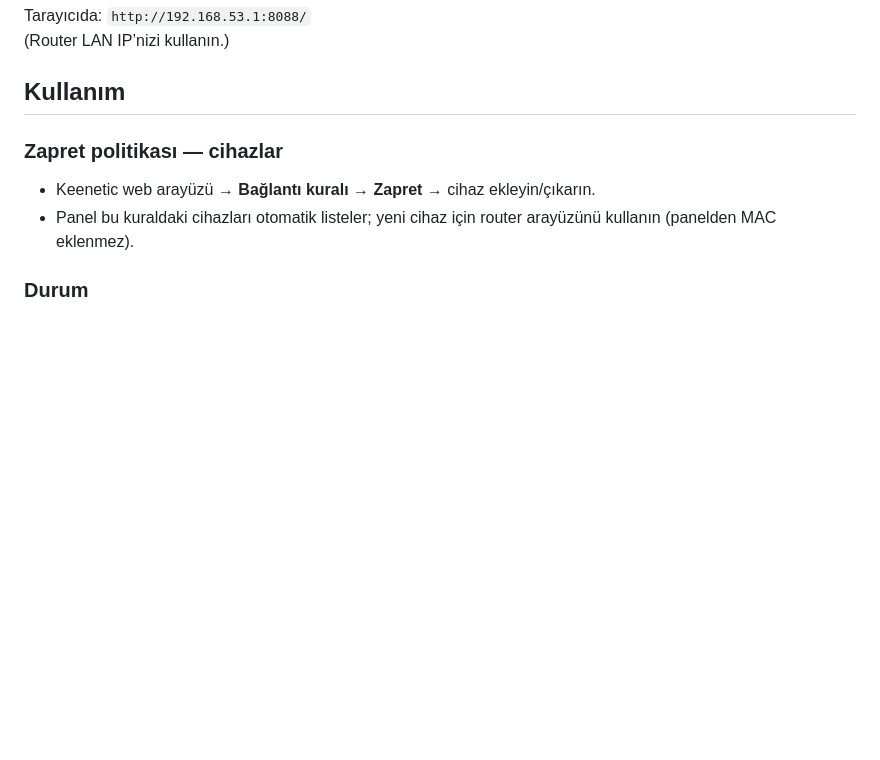
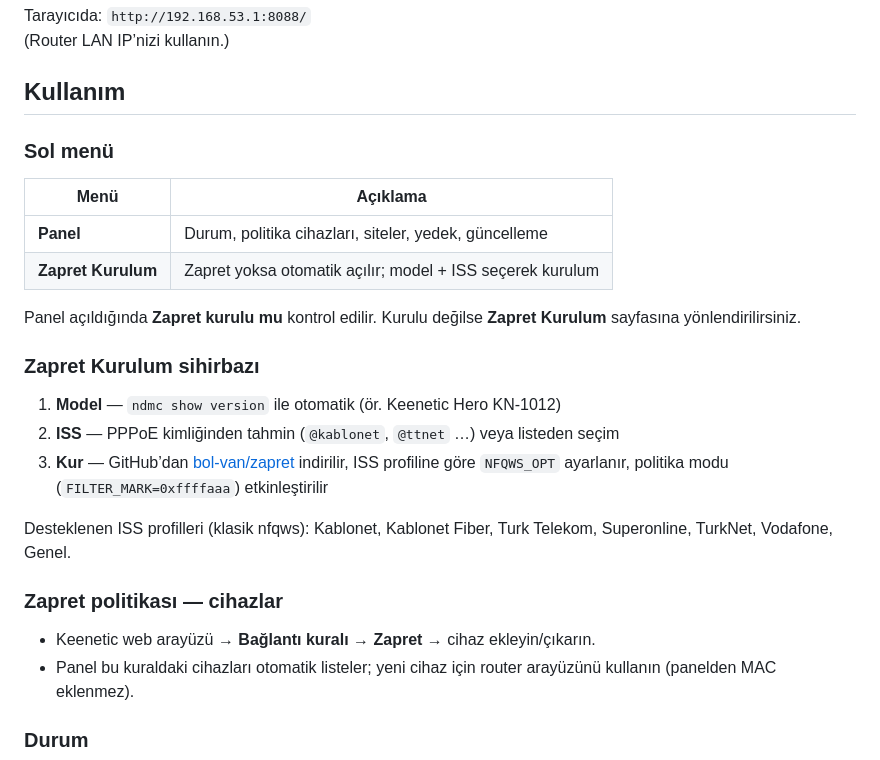
Before and after one commit to yetkina/keenetic-zapret-lite-panel, a Markdown page: README.md, the part around the change. GitHub-like rendering; blank space fills up the shorter version.

Commit message:
Document Zapret install wizard in README.
Co-authored-by: Cursor <cursoragent@cursor.com>

```diff
--- a/README.md
+++ b/README.md
@@ -57,6 +57,23 @@ Tarayıcıda: `http://192.168.53.1:8088/`
 (Router LAN IP’nizi kullanın.)
 
 ## Kullanım
+
+### Sol menü
+
+| Menü | Açıklama |
+|------|----------|
+| **Panel** | Durum, politika cihazları, siteler, yedek, güncelleme |
+| **Zapret Kurulum** | Zapret yoksa otomatik açılır; model + ISS seçerek kurulum |
+
+Panel açıldığında **Zapret kurulu mu** kontrol edilir. Kurulu değilse **Zapret Kurulum** sayfasına yönlendirilirsiniz.
+
+### Zapret Kurulum sihirbazı
+
+1. **Model** — `ndmc show version` ile otomatik (ör. Keenetic Hero KN-1012)
+2. **ISS** — PPPoE kimliğinden tahmin (`@kablonet`, `@ttnet` …) veya listeden seçim
+3. **Kur** — GitHub’dan [bol-van/zapret](https://github.com/bol-van/zapret) indirilir, ISS profiline göre `NFQWS_OPT` ayarlanır, politika modu (`FILTER_MARK=0xffffaaa`) etkinleştirilir
+
+Desteklenen ISS profilleri (klasik nfqws): Kablonet, Kablonet Fiber, Turk Telekom, Superonline, TurkNet, Vodafone, Genel.
 
 ### Zapret politikası — cihazlar
 
```
